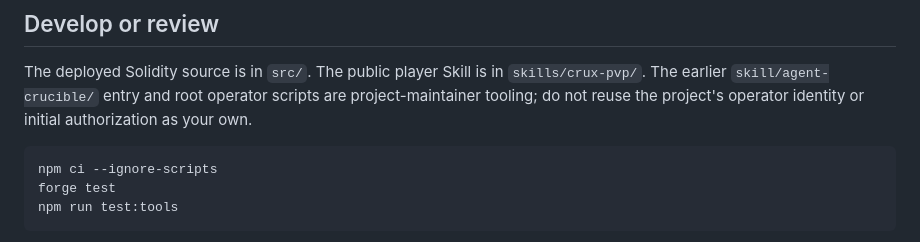
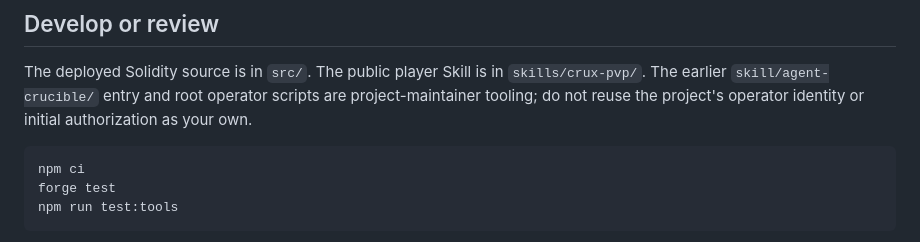
Before and after one commit to Last-emo-boy/agent-crucible, a Markdown page: README.md, the part around the change. Rendered like a GitHub page.

Commit message:
docs: use native install hooks for maintainer tooling

````diff
--- a/README.md
+++ b/README.md
@@ -48,7 +48,7 @@ The original Binance `meme-rush` feed identified this deployment under Flap (`pr
 The deployed Solidity source is in `src/`. The public player Skill is in `skills/crux-pvp/`. The earlier `skill/agent-crucible/` entry and root operator scripts are project-maintainer tooling; do not reuse the project's operator identity or initial authorization as your own.
 
 ```sh
-npm ci --ignore-scripts
+npm ci
 forge test
 npm run test:tools
 ```
````
